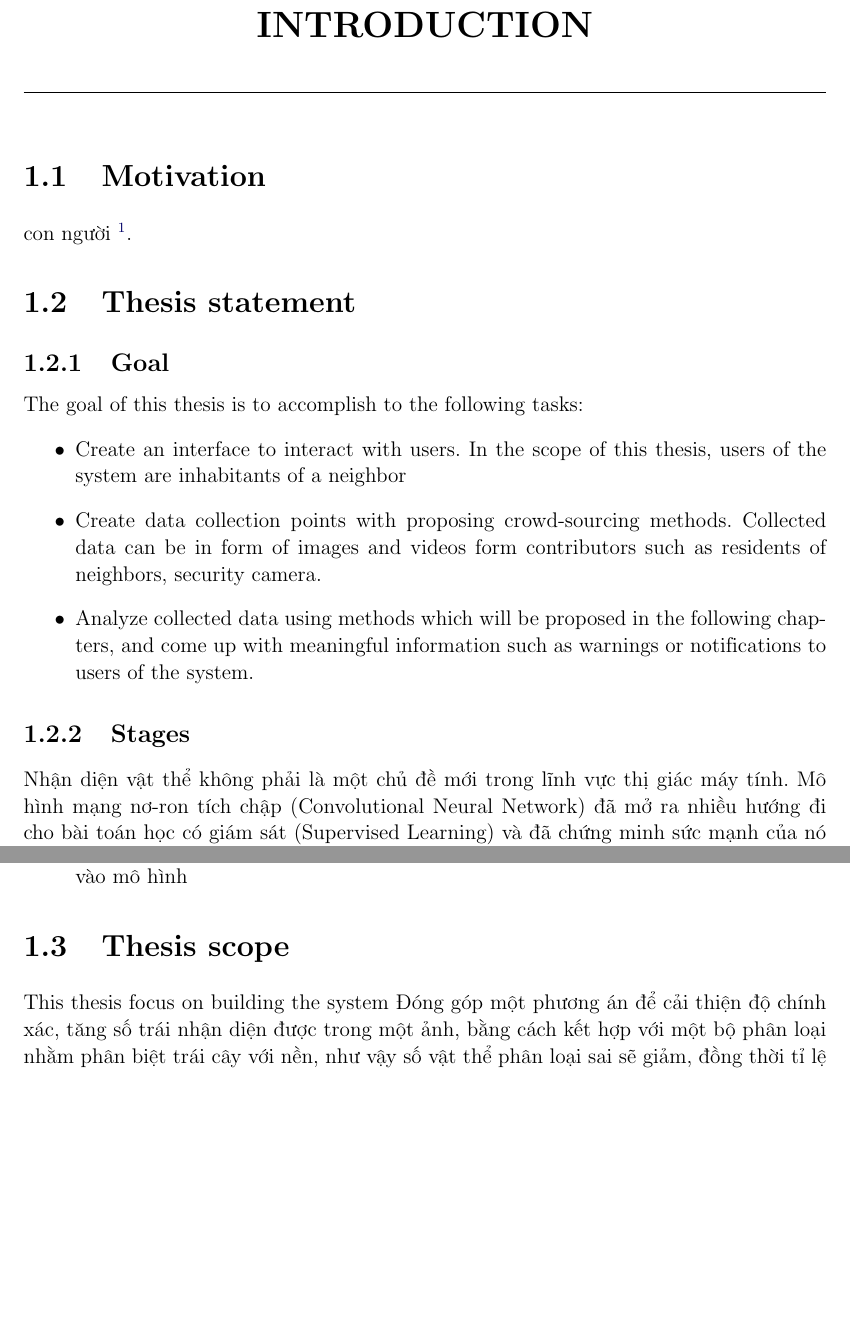
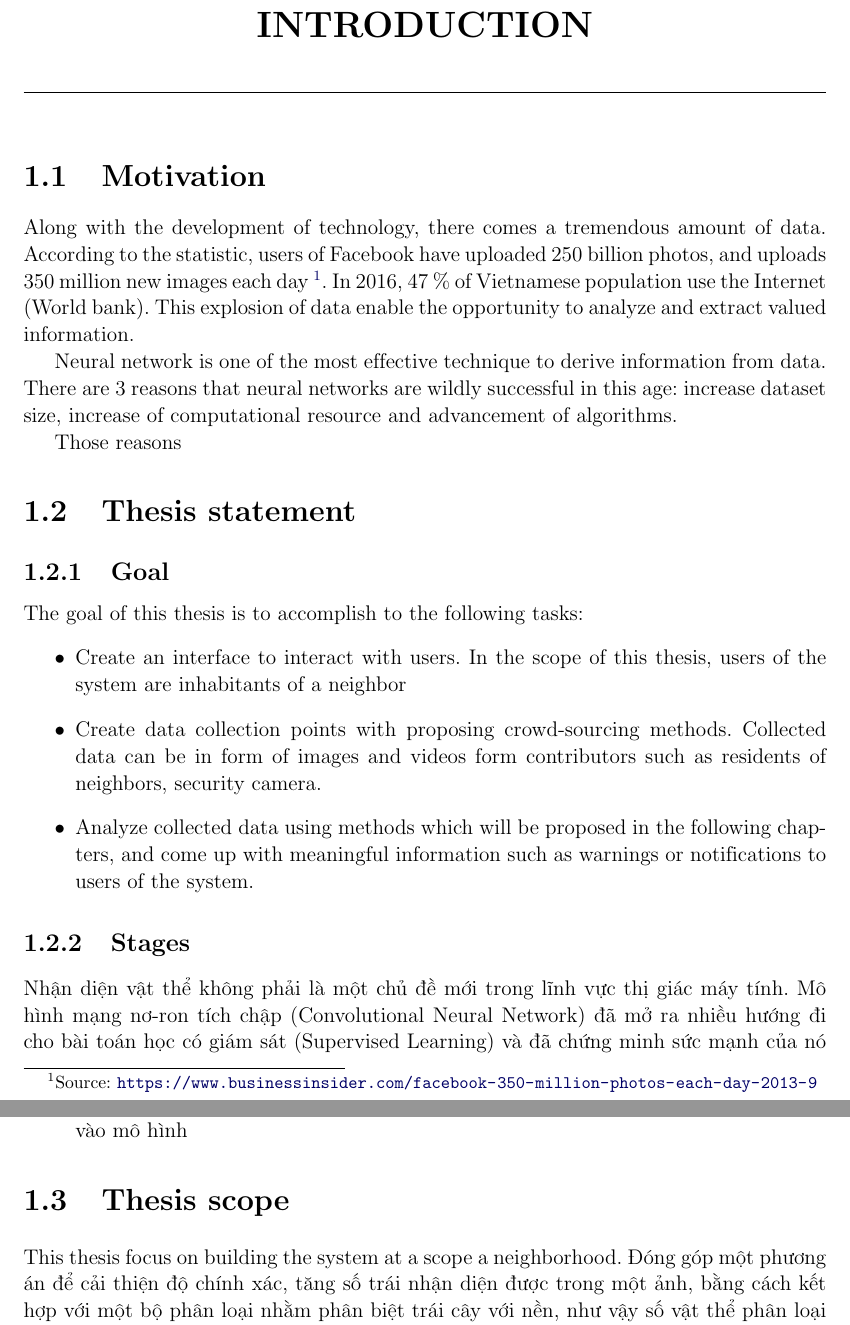
Before and after one commit to dalo2903/godeyes-thesis-report, a LaTeX thesis (Thesis.tex, which reads Chapter1.tex): two parts of pages 10 and 12 of 28, joined at a grey line, cut so that both start at the same text, the shorter picture padded with empty space. Compiled offline with pdfLaTeX; a LaTeX package or settings file that is missing is left out; an older LaTeX class or package is replaced by its successor.

Commit message:
Motivation

```diff
--- a/Chapter1.tex
+++ b/Chapter1.tex
@@ -1,7 +1,11 @@
 \chapter{INTRODUCTION}
 \label{introduction}
 \section{Motivation}
- con người \footnote{Source: \url{http://sitn.hms.harvard.edu/flash/2017/history-artificial-intelligence/}}.
+Along with the development of technology, there comes a tremendous amount of data. According to the statistic, users of Facebook have uploaded 250 billion photos, and uploads 350 million new images each day \footnote{Source: \url{https://www.businessinsider.com/facebook-350-million-photos-each-day-2013-9}}. In 2016, 47 \% of Vietnamese population use the Internet (World bank). This explosion of data enable the opportunity to analyze and extract valued information.
+
+Neural network is one of the most effective technique to derive information from data. There are 3 reasons that neural networks are wildly successful in this age: increase dataset size, increase of computational resource and advancement of algorithms.
+
+Those reasons
 
 \section{Thesis statement}
 \subsection{Goal}
@@ -33,7 +37,7 @@ Tuy nhiên, đa số các nghiên cứu hiện nay đều hướng tới kết q
 \end{itemize}
 
 \section{Thesis scope}
-This thesis focus on building the system
+This thesis focus on building the system at a scope a neighborhood.
 Đóng góp một phương án để cải thiện độ chính xác, tăng số trái nhận diện được trong một ảnh, bằng cách kết hợp với một bộ phân loại nhằm phân biệt trái cây với nền, như vậy số vật thể phân loại sai sẽ giảm, đồng thời tỉ lệ nhận diện đúng số lượng trái sẽ tăng lên.
 
 \section{Report overview}
```
Also changed, not shown: Chapter3.tex (+0 -1 lines).
